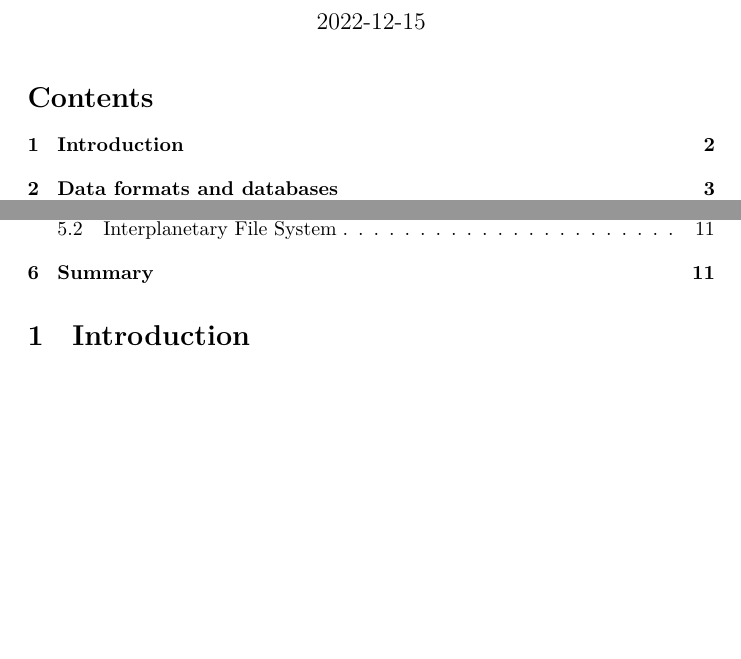
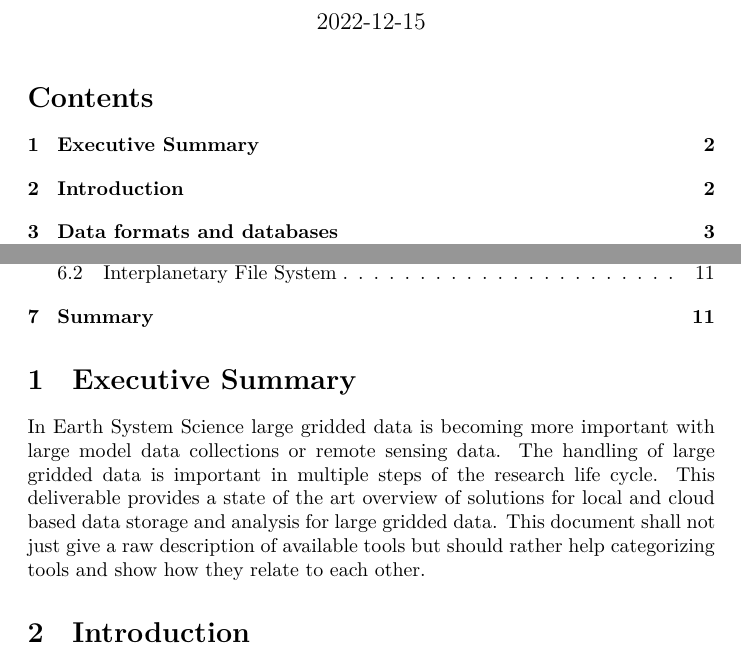
Before and after one commit to felixcremer/NFDI4EarthM2.5, a Quarto document (D2.5_1-5_Overview_DC_tech/D2.5_1-5_Overview_DC_tech.qmd): two parts of pages 1 and 2 of 11 before the commit and two parts of pages 1 and 2 of 12 after it, joined at a grey line, cut so that both start at the same text, the shorter picture padded with empty space. Rendered offline with R 4.5, knitr and Pandoc in place of Quarto, then LaTeX, with nearby package versions.

Commit message:
Add Executive summary

```diff
--- a/D2.5_1-5_Overview_DC_tech/D2.5_1-5_Overview_DC_tech.qmd
+++ b/D2.5_1-5_Overview_DC_tech/D2.5_1-5_Overview_DC_tech.qmd
@@ -24,6 +24,13 @@ toc: true
 number-sections: true
 documentclass: article
 ---
+
+# Executive Summary
+
+In Earth System Science large gridded data is becoming more important with large model data collections or remote sensing data.
+The handling of large gridded data is important in multiple steps of the research life cycle.
+This deliverable provides a state of the art overview of solutions for local and cloud based data storage and analysis for large gridded data.
+This document shall not just give a raw description of available tools but should rather help categorizing tools and show how they relate to each other.
 
 # Introduction
 
```
